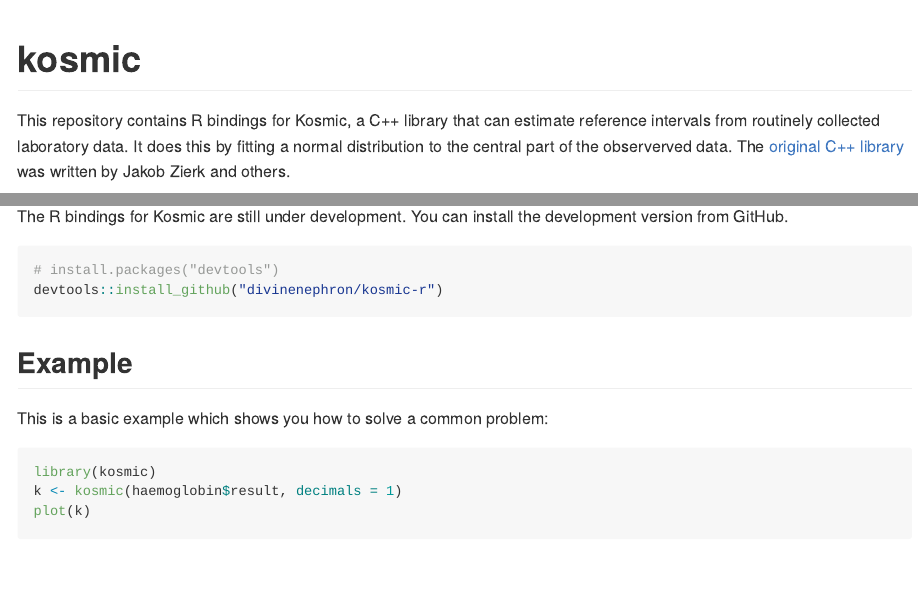
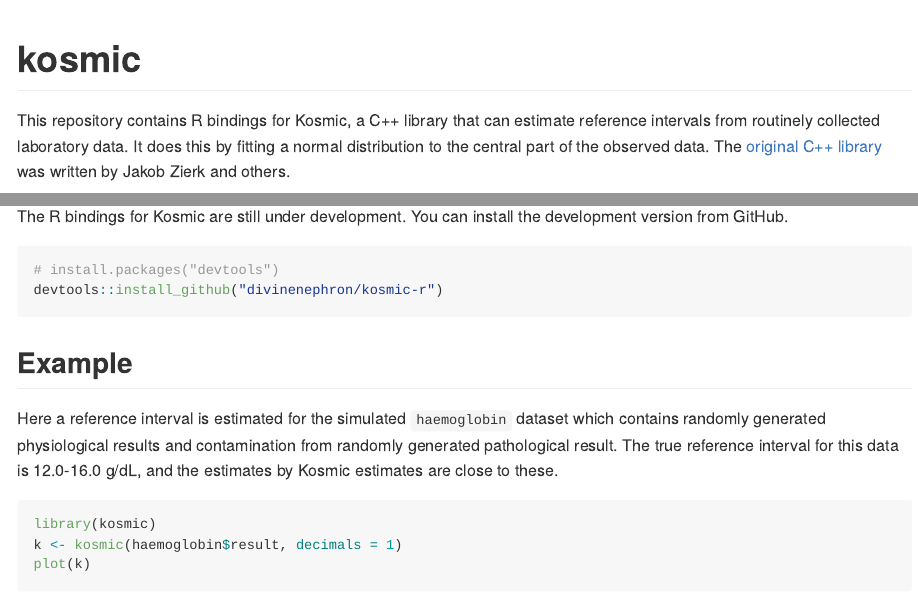
Before and after one commit to divinenephron/tidykosmic, an R Markdown document (README.Rmd): the page in a window 1100 px wide, from its top, and a second part further down, joined at a grey line. The pictures show the output file README.md that the author committed with the source, drawn offline in the style of GitHub.

Commit message:
Updated the README.

````diff
--- a/README.Rmd
+++ b/README.Rmd
@@ -18,7 +18,7 @@
 <!-- badges: start -->
 <!-- badges: end -->
 
-This repository contains R bindings for Kosmic, a C++ library that can estimate reference intervals from routinely collected laboratory data. It does this by fitting a normal distribution to the central part of the observerved data. The [original C++ library](https://gitlab.miracum.org/kosmic/kosmic) was written by Jakob Zierk and others.
+This repository contains R bindings for Kosmic, a C++ library that can estimate reference intervals from routinely collected laboratory data. It does this by fitting a normal distribution to the central part of the observed data. The [original C++ library](https://gitlab.miracum.org/kosmic/kosmic) was written by Jakob Zierk and others.
 
 ## Installation
 
@@ -31,7 +31,7 @@
 
 ## Example
 
-This is a basic example which shows you how to solve a common problem:
+Here a reference interval is estimated for the simulated `haemoglobin` dataset which contains randomly generated physiological results and contamination from randomly generated pathological result. The true reference interval for this data is 12.0-16.0 g/dL, and the estimates by Kosmic estimates are close to these.
 
 ```{r example}
 library(kosmic)
````
Also changed, not shown: README.md.
